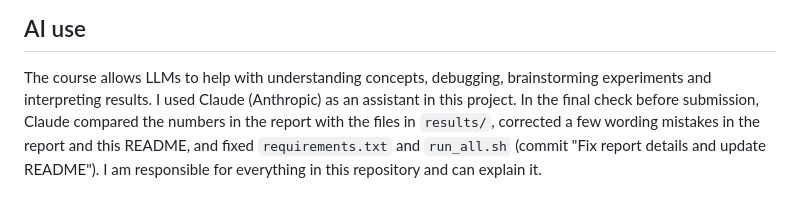
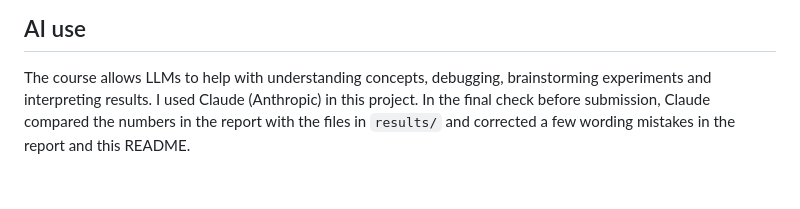
Before and after one commit to borispie/who-wrote-it-llm-id, a Markdown page: README.md, the part around the change. Drawn GitHub-style.

Commit message:
Shorten AI use note in README
Co-Authored-By: Claude Opus 5.5 <noreply@anthropic.com>
Claude-Session: https://claude.ai/code/session_01P6bYDxFwcyJXbMiFPD3ztK

```diff
--- a/README.md
+++ b/README.md
@@ -99,7 +99,6 @@ Project_Report.pdf   the report
 ## AI use
 
 The course allows LLMs to help with understanding concepts, debugging, brainstorming experiments and interpreting
-results. I used Claude (Anthropic) as an assistant in this project. In the final check before submission, Claude
-compared the numbers in the report with the files in `results/`, corrected a few wording mistakes in the report and
-this README, and fixed `requirements.txt` and `run_all.sh` (commit "Fix report details and update README"). I am
-responsible for everything in this repository and can explain it.
+results. I used Claude (Anthropic) in this project. In the final check before submission, Claude compared the
+numbers in the report with the files in `results/` and corrected a few wording mistakes in the report and this
+README.
```
